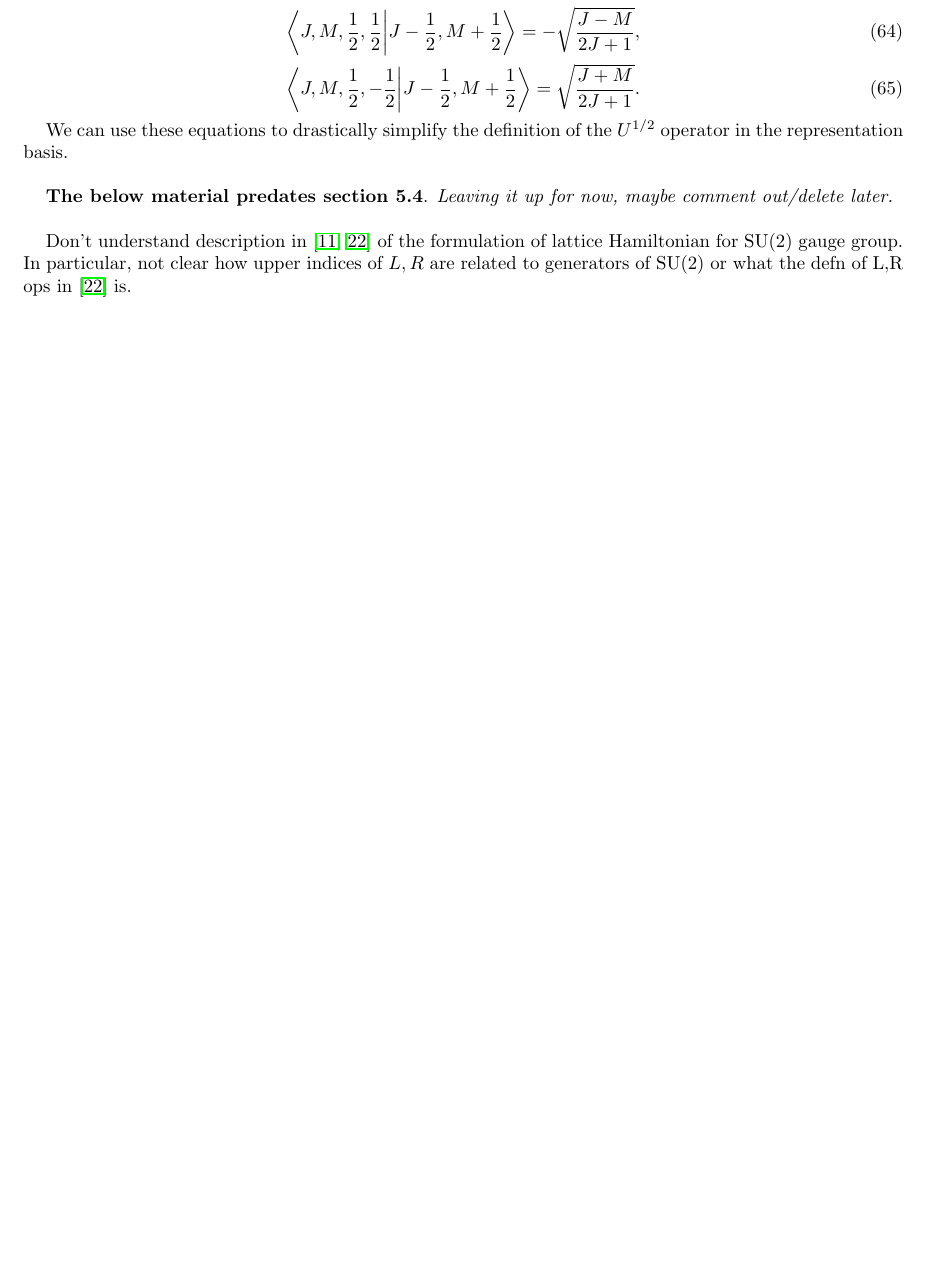
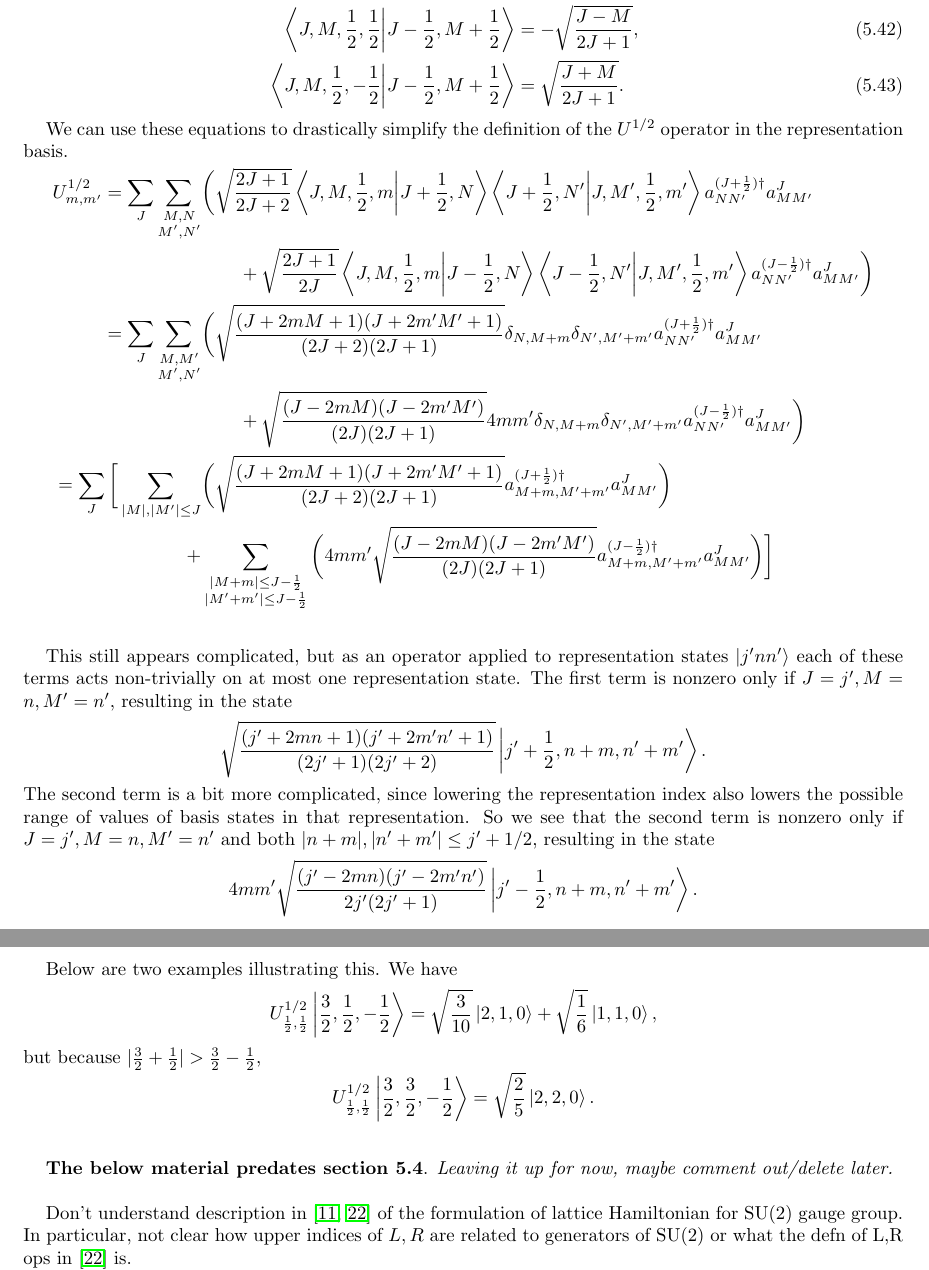
Before and after one commit to hunterlehmann/NSF-MSGI-Writings, a LaTeX paper (Writeup In Progress.tex): part of page 22 of 23 before the commit and two parts of pages 22 and 23 of 24 after it, the two joined at a grey line, cut so that both start at the same text, the shorter picture padded with empty space. Compiled offline with pdfLaTeX.

Commit message:
fix typos, add SU(2) U op example

```diff
--- a/Writeup In Progress.tex
+++ b/Writeup In Progress.tex
@@ -23,6 +23,7 @@
 \renewcommand{\@secnumfont}{\bfseries}
 \makeatother
 \setcounter{MaxMatrixCols}{20}
+\numberwithin{equation}{section}
 \input{myCommands}
 \begin{document}
 
@@ -1185,0 +1182 @@
+		 \braket{J,M,\frac{1}{2},m}{J+\frac{1}{2},N} &= -2m\sqrt{\frac{J-2mM}{2J+1}} \delta_{N,M+m}.
@@ -1192,8 +1185,0 @@
-		\braket{J,M,\frac{1}{2},-\frac{1}{2}}{J+\frac{1}{2},M-\frac{1}{2}}= \sqrt{\frac{J-M+1}{2J+1}},
-	\end{equation}
-	\begin{equation}
-		\braket{J,M,\frac{1}{2},\frac{1}{2}}{J-\frac{1}{2},M+\frac{1}{2}}= -\sqrt{\frac{J-M}{2J+1}},
-	\end{equation}
-	\begin{equation}
-		\braket{J,M,\frac{1}{2},-\frac{1}{2}}{J-\frac{1}{2},M+\frac{1}{2}}= \sqrt{\frac{J+M}{2J+1}}.
-	\end{equation}
@@ -1200,6 +1192,26 @@
 
 	We can use these equations to drastically simplify the definition of the $U^{1/2}$ operator in the representation basis.
+	\begin{align*}
+		U^{1/2}_{m,m'}=\sum_{J} \sum_{\substack{M,N\\M',N'}}  &\bigg( \sqrt{\frac{2J+1}{2J+2}}\braket{J,M,\frac{1}{2},m}{J+\frac{1}{2},N}\braket{J+\frac{1}{2},N'}{J,M',\frac{1}{2},m'}a^{(J+\frac{1}{2})\dagger}_{NN'}a^J_{MM'} \\
+		&\qquad+\sqrt{\frac{2J+1}{2J}}\braket{J,M,\frac{1}{2},m}{J-\frac{1}{2},N}\braket{J-\frac{1}{2},N'}{J,M',\frac{1}{2},m'}a^{(J-\frac{1}{2})\dagger}_{NN'}a^J_{MM'} \bigg) \\
+		=\sum_{J} \sum_{\substack{M,M'\\M',N'}} &\bigg( \sqrt{\frac{(J+2mM+1)(J+2m'M'+1)}{(2J+2)(2J+1)}}\delta_{N,M+m}\delta_{N',M'+m'} a^{(J+\frac{1}{2})\dagger}_{NN'}a^J_{MM'} \\
+		&\qquad+\sqrt{\frac{(J-2mM)(J-2m'M')}{(2J)(2J+1)}}4mm'\delta_{N,M+m}\delta_{N',M'+m'}a^{(J-\frac{1}{2})\dagger}_{NN'}a^J_{MM'} \bigg) \\
+		=\sum_{J} \bigg[\sum_{|M|,|M'|\leq J} &\bigg( \sqrt{\frac{(J+2mM+1)(J+2m'M'+1)}{(2J+2)(2J+1)}} a^{(J+\frac{1}{2})\dagger}_{M+m,M'+m'}a^J_{MM'}\bigg) \\
+		+&\sum_{\substack{|M+m|\leq J-\frac{1}{2}\\|M'+m'|\leq J-\frac{1}{2}}} \bigg(4mm'\sqrt{\frac{(J-2mM)(J-2m'M')}{(2J)(2J+1)}}a^{(J-\frac{1}{2})\dagger}_{M+m,M'+m'}a^J_{MM'} \bigg)\bigg] \\
+	\end{align*}
 
+	This still appears complicated, but as an operator applied to representation states $\ket{j'nn'}$ each of these terms acts non-trivially on at most one representation state.
+	The first term is nonzero only if $J=j',M=n,M'=n'$, resulting in the state
+		\[ \sqrt{\frac{(j'+2mn+1)(j'+2m'n'+1)}{(2j'+1)(2j'+2)}} \ket{j'+\frac{1}{2},n+m,n'+m'}.\]
+	The second term is a bit more complicated, since lowering the representation index also lowers the possible range of values of basis states in that representation.
+	So we see that the second term is nonzero only if $J=j',M=n,M'=n'$ and both $|n+m|,|n'+m'|\leq j'+1/2$, resulting in the state
+		\[ 4mm' \sqrt{\frac{(j'-2mn)(j'-2m'n')}{2j'(2j'+1)}} \ket{j'-\frac{1}{2},n+m,n'+m'}. \]
+
+	Below are two examples illustrating this.
+	We have
+		\[U^{1/2}_{\frac{1}{2},\frac{1}{2}} \ket{\frac{3}{2},\frac{1}{2},-\frac{1}{2}} = \sqrt{\frac{3}{10}}\ket{2,1,0}+\sqrt{\frac{1}{6}}\ket{1,1,0}, \]
+	but because $|\frac{3}{2}+\frac{1}{2}| > \frac{3}{2}-\frac{1}{2}$,
+		\[ U^{1/2}_{\frac{1}{2},\frac{1}{2}} \ket{\frac{3}{2},\frac{3}{2},-\frac{1}{2}} = \sqrt{\frac{2}{5}}\ket{2,2,0}. \]
 	\vspace{0.4cm}
 
 	\textbf{The below material predates section 5.4}. \textit{Leaving it up for now, maybe comment out/delete later.}\\
```
Also changed, not shown: Writeup In Progress.pdf, Writeup In Progress.tex (24 more changed lines).
